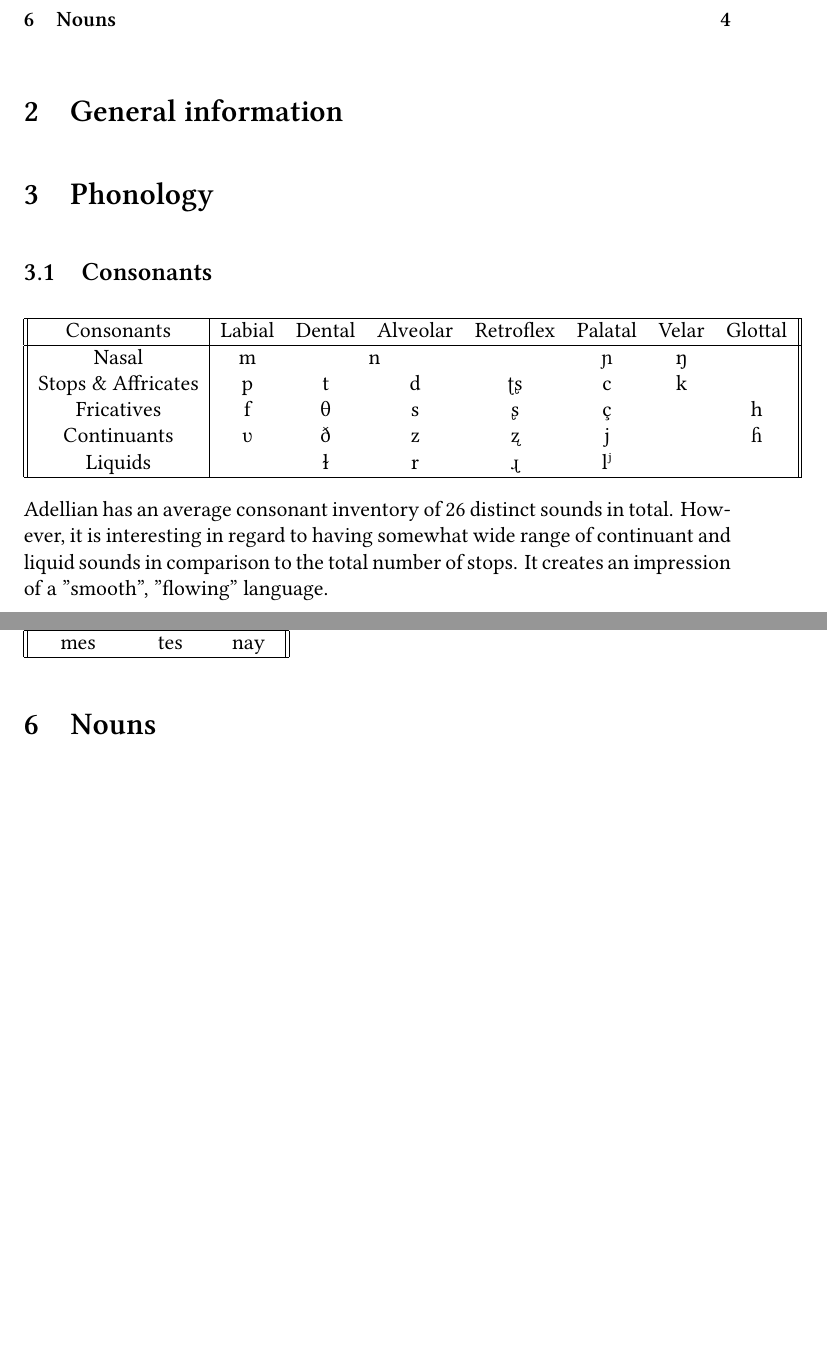
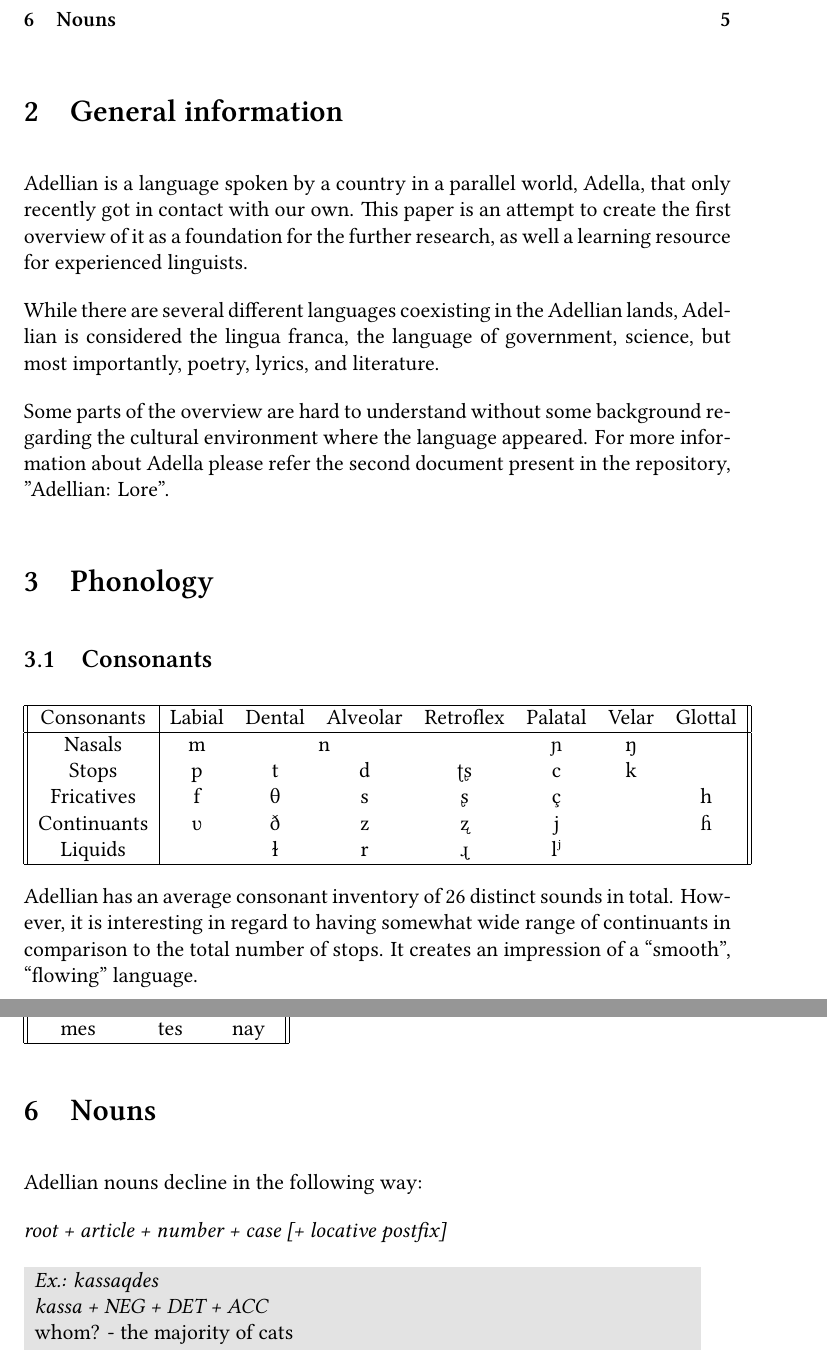
Before and after one commit to quantumFeline/Adellian-conlang, a LaTeX document (lang.tex): two parts of pages 2 and 4 of 4 before the commit and two parts of pages 2 and 5 of 5 after it, joined at a grey line, cut so that both start at the same text, the shorter picture padded with empty space. Compiled offline with XeLaTeX.

Commit message:
Intro + macro for providing examples

```diff
--- a/lang.tex
+++ b/lang.tex
@@ -15,6 +32,12 @@
 	\tableofcontents
 
 	\section{General information}
+
+	Adellian is a language spoken by a country in a parallel world, Adella, that only recently got in contact with our own. This paper is an attempt to create the first overview of it as a foundation for the further research, as well a learning resource for experienced linguists.
+
+	While there are several different languages coexisting in the Adellian lands, Adellian is considered the lingua franca, the language of government, science, but most importantly, poetry, lyrics, and literature.
+
+	Some parts of the overview are hard to understand without some background regarding the cultural environment where the language appeared. For more information about Adella please refer the second document present in the repository, "Adellian: Lore".
 
 	\section{Phonology}
 
@@ -25,15 +48,15 @@
 		Consonants & Labial & Dental & Alveolar &
 		Retroflex & Palatal & Velar & Glottal \\
 		\hline
-		Nasal & m & \multicolumn{2}{c}{n} & & ɲ & ŋ & \\
-		Stops \& Affricates & p & t & d & ʈʂ & c & k & \\
+		Nasals & m & \multicolumn{2}{c}{n} & & ɲ & ŋ & \\
+		Stops & p & t & d & ʈʂ & c & k & \\
 		Fricatives & f & θ & s & ʂ & ç & & h \\
 		Continuants & ʋ & ð & z & ʐ & j & & ɦ \\
 		Liquids & & ɫ & r & ɻ & lʲ & & \\
 		\hline
 	\end{tabular}
 
-	Adellian has an average consonant inventory of 26 distinct sounds in total. However, it is interesting in regard to having somewhat wide range of continuant and liquid sounds in comparison to the total number of stops. It creates an impression of a "smooth", "flowing" language.
+	Adellian has an average consonant inventory of 26 distinct sounds in total. However, it is interesting in regard to having somewhat wide range of continuants in comparison to the total number of stops. It creates an impression of a ``smooth", ``flowing" language.
 
 	Sounds pairs like /t-d/, /s-z/, /ʂ-ʐ/, /θ–ð/ can be described as \emph{fortis-lenis} pairs; it would be incorrect to describe them mainly by voicedness. However, sounds like /f/ and /ʋ/ aren't typically grouped into pairs.
 
@@ -118,4 +143,13 @@
 
 	\section{Nouns}
 
+	Adellian nouns decline in the following way:
+
+	\emph{root + article + number + case [+ locative postfix]}
+
+	\example{kassaqdes}
+			 {kassa + NEG + DET + ACC}
+		 	 {whom? - the majority of cats}
+
+
 \end{document}
```
Also changed, not shown: lang.pdf, lang.tex (29 more changed lines), 1 other file.
